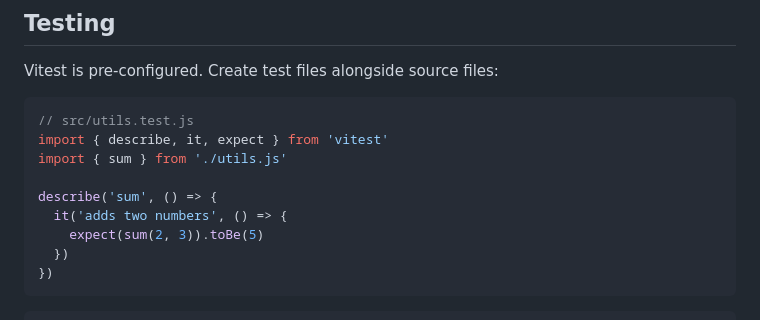
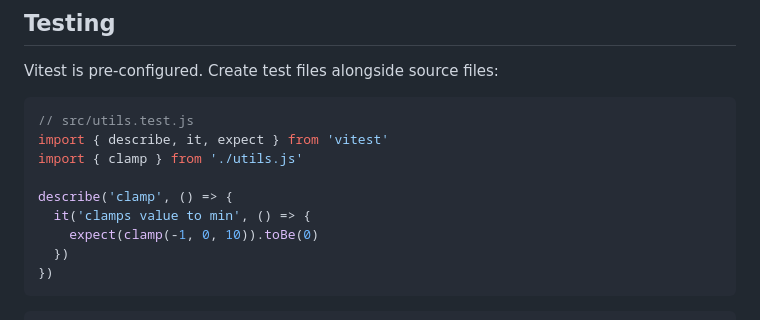
Before and after one commit to digifyno/starter-vanilla-js, a Markdown page: CLAUDE.md, the part around the change. Rendered like a GitHub page.

Commit message:
fix(docs): replace non-existent sum import with clamp in testing example

````diff
--- a/CLAUDE.md
+++ b/CLAUDE.md
@@ -166,11 +166,11 @@ Vitest is pre-configured. Create test files alongside source files:
 ```javascript
 // src/utils.test.js
 import { describe, it, expect } from 'vitest'
-import { sum } from './utils.js'
+import { clamp } from './utils.js'
 
-describe('sum', () => {
-  it('adds two numbers', () => {
-    expect(sum(2, 3)).toBe(5)
+describe('clamp', () => {
+  it('clamps value to min', () => {
+    expect(clamp(-1, 0, 10)).toBe(0)
   })
 })
 ```
````
